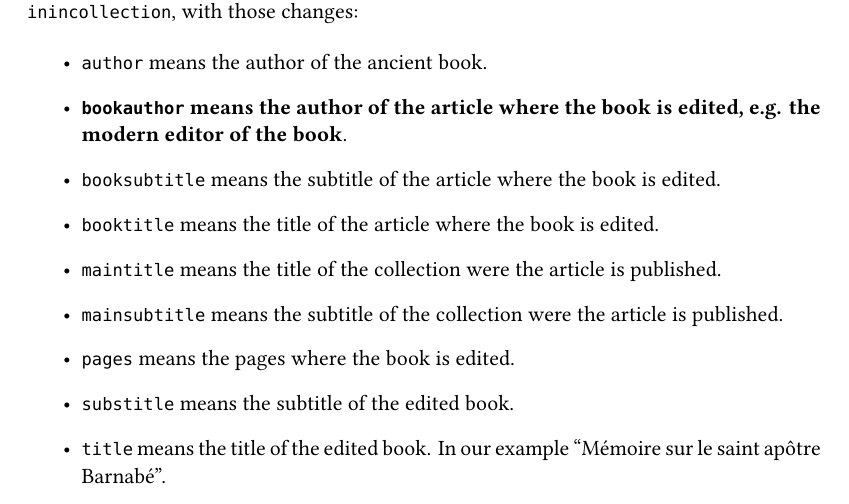
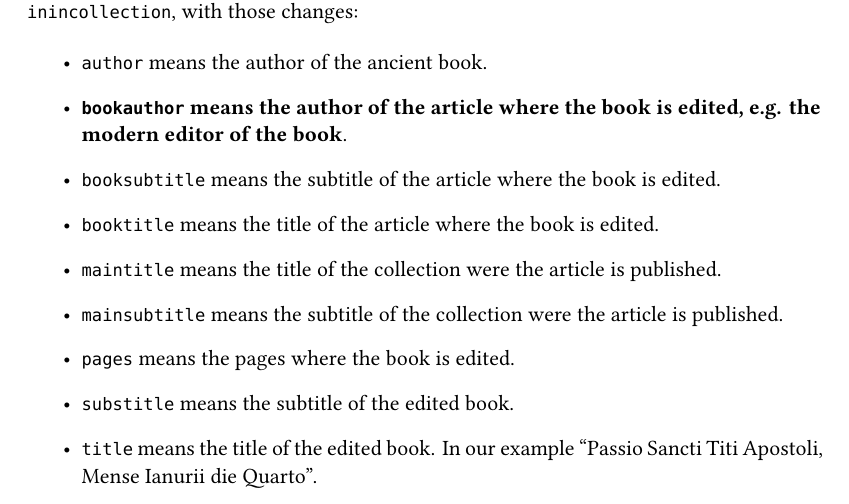
Before and after one commit to maieul/biblatex-bookinarticle, a LaTeX document (documentation/biblatex-bookinarticle.tex): part of page 2 of 5, cut so that both start at the same text. Compiled offline with XeLaTeX.

Commit message:
@doc73 : bon exemple sur bookinincollection

```diff
--- a/documentation/biblatex-bookinarticle.tex
+++ b/documentation/biblatex-bookinarticle.tex
@@ -82,7 +82,7 @@ A new entrytype is defined: \bibtype{bookinincollection}. It use the standard fi
 	\item \bibfield{mainsubtitle} means the subtitle of the collection were the article is published.
 	\item \bibfield{pages} means the pages where the book is edited.
 	\item \bibfield{substitle} means the subtitle of the edited book.
-	\item \bibfield{title} means the title of the edited book. In our example \enquote{Mémoire sur le saint apôtre Barnabé}.
+	\item \bibfield{title} means the title of the edited book. In our example \enquote{Passio Sancti Titi Apostoli, Mense Ianurii die Quarto}.
 
 
 \end{itemize}
```
